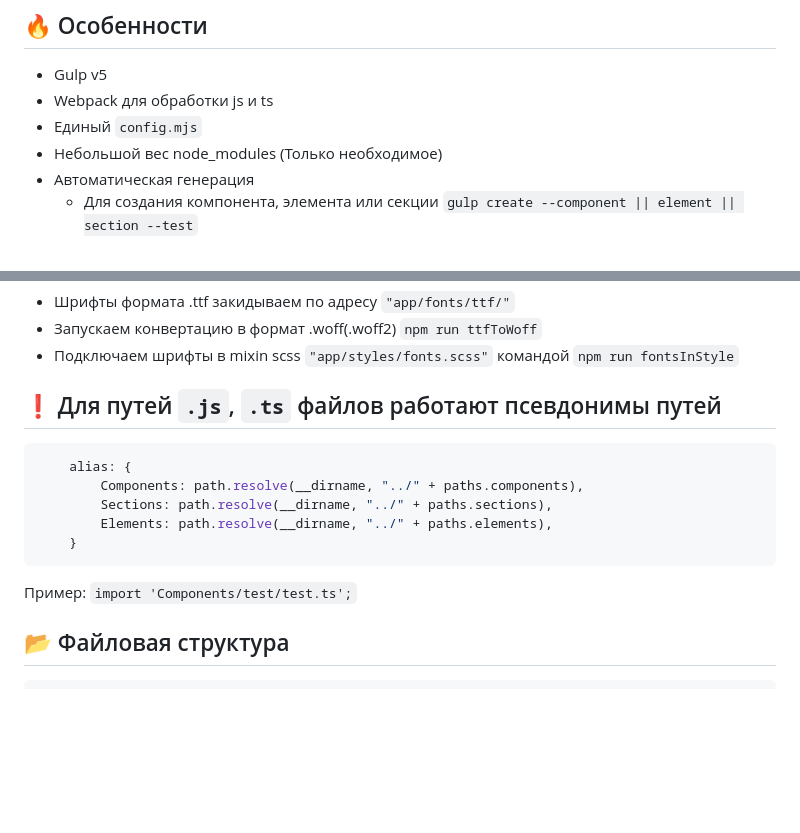
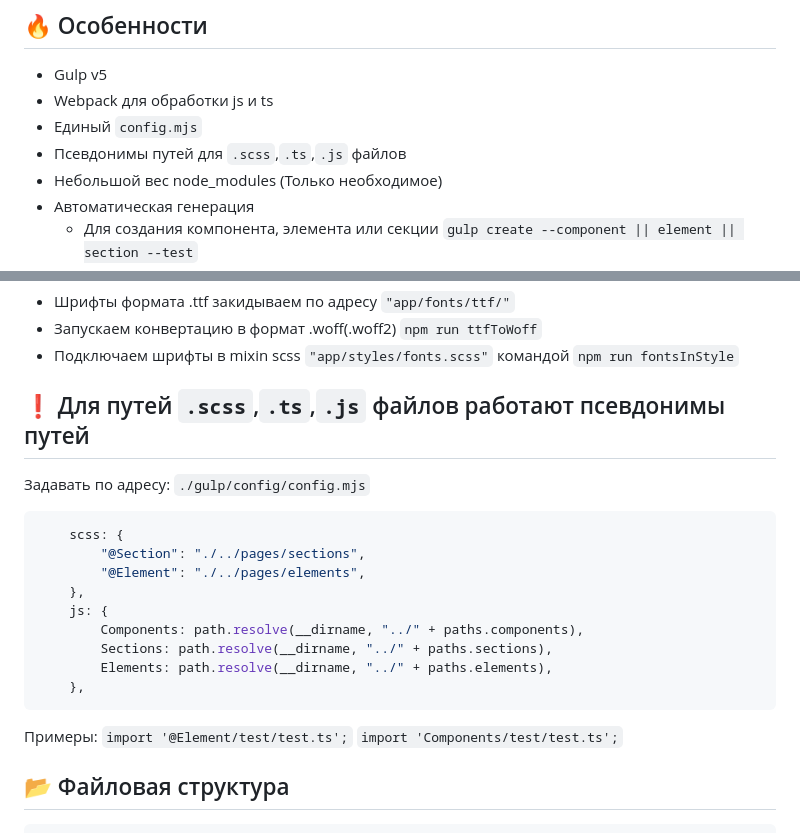
Before and after one commit to Alekseevich-psk/gulp-v5-starter, a Markdown page: README.md, 2 parts joined by grey strips. GitHub-like rendering; blank space fills up the shorter version.

Commit message:
⬆️ update readme.md

````diff
--- a/README.md
+++ b/README.md
@@ -5,6 +5,7 @@
 -   Gulp v5
 -   Webpack для обработки js и ts
 -   Единый `config.mjs`
+-   Псевдонимы путей для `.scss`,`.ts`,`.js` файлов
 -   Небольшой вес node_modules (Только необходимое)
 -   Автоматическая генерация
     -   Для создания компонента, элемента или секции `gulp create --component || element || section --test`
@@ -41,16 +42,24 @@
 -   Запускаем конвертацию в формат .woff(.woff2) `npm run ttfToWoff`
 -   Подключаем шрифты в mixin scss `"app/styles/fonts.scss"` командой `npm run fontsInStyle`
 
-## ❗️ Для путей `.js`, `.ts` файлов работают псевдонимы путей
+## ❗️ Для путей `.scss`,`.ts`,`.js` файлов работают псевдонимы путей
+
+Задавать по адресу: ```./gulp/config/config.mjs```
 
 ```js
-    alias: {
+    scss: {
+        "@Section": "./../pages/sections",
+        "@Element": "./../pages/elements",
+    },
+    js: {
         Components: path.resolve(__dirname, "../" + paths.components),
         Sections: path.resolve(__dirname, "../" + paths.sections),
         Elements: path.resolve(__dirname, "../" + paths.elements),
-    }
+    },
 ```
-Пример: ```import 'Components/test/test.ts';```
+Примеры:
+```import '@Element/test/test.ts';```
+```import 'Components/test/test.ts';```
 
 ## :open_file_folder: Файловая структура
 
````
